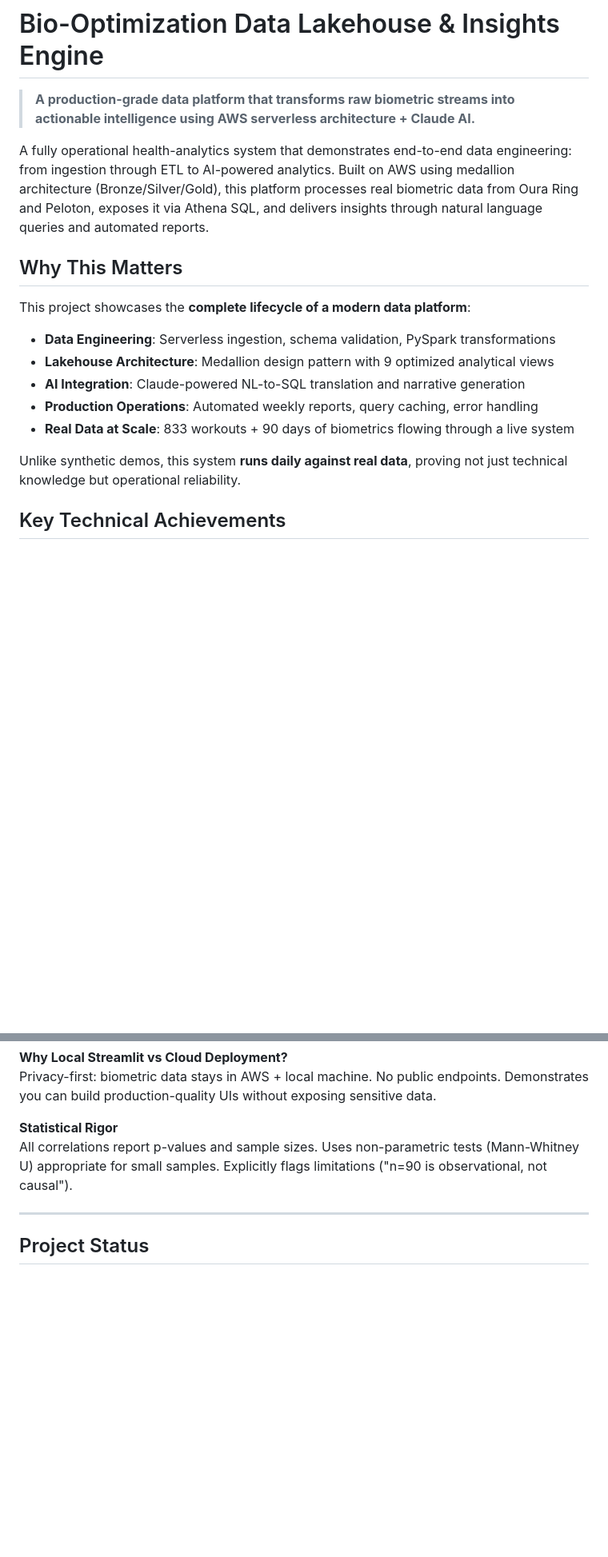
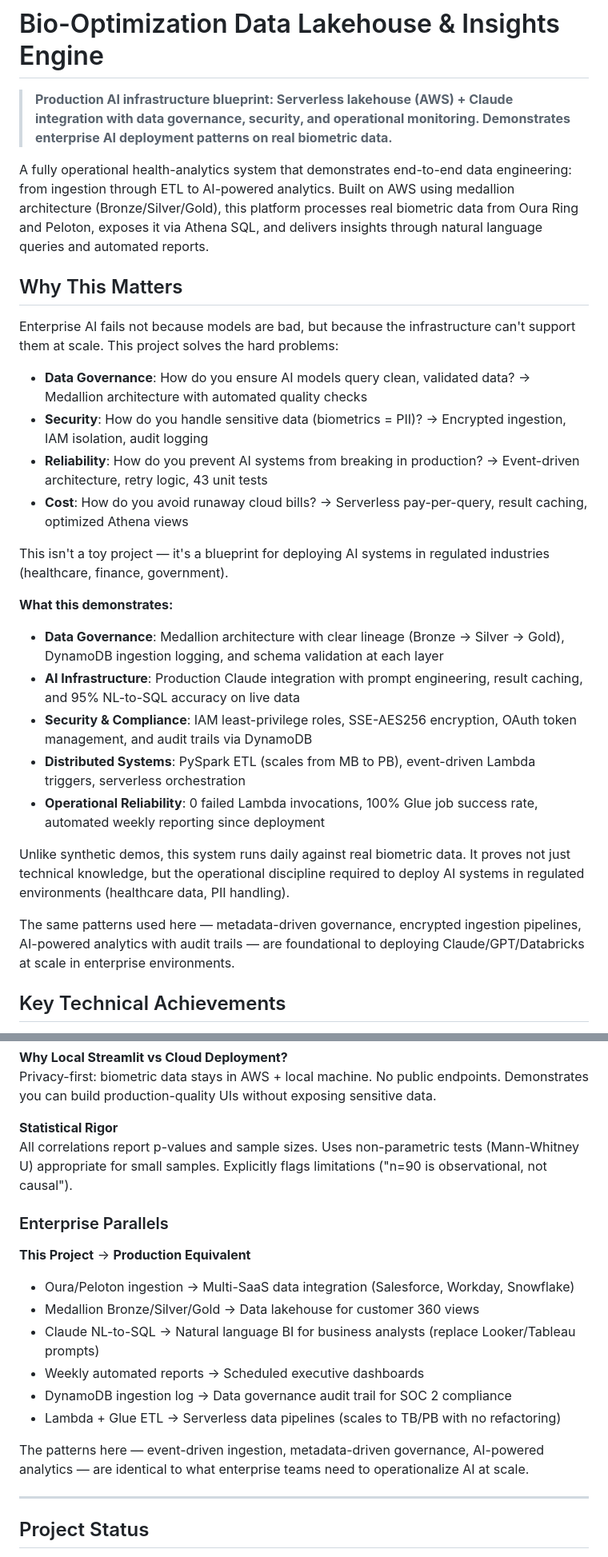
Before and after one commit to NomadNome/bio-lakehouse, a Markdown page: README.md, 2 parts joined by grey strips. Shown at 80% size. GitHub-like rendering; blank space fills up the shorter version.

Commit message:
docs: enhance README with enterprise AI positioning
- Update tagline to emphasize production AI infrastructure blueprint
- Reframe 'Why This Matters' to focus on enterprise AI deployment challenges
- Add 'Security & Compliance Posture' section with encryption, IAM, audit trails
- Add 'Enterprise Parallels' section mapping project patterns to production use cases
- Strengthen positioning for data governance, distributed systems, operational reliability
- Remove hiring manager callouts per preference (let content speak for itself)

```diff
--- a/README.md
+++ b/README.md
@@ -1,19 +1,31 @@
 # Bio-Optimization Data Lakehouse & Insights Engine
 
-> **A production-grade data platform that transforms raw biometric streams into actionable intelligence using AWS serverless architecture + Claude AI.**
+> **Production AI infrastructure blueprint: Serverless lakehouse (AWS) + Claude integration with data governance, security, and operational monitoring. Demonstrates enterprise AI deployment patterns on real biometric data.**
 
 A fully operational health-analytics system that demonstrates end-to-end data engineering: from ingestion through ETL to AI-powered analytics. Built on AWS using medallion architecture (Bronze/Silver/Gold), this platform processes real biometric data from Oura Ring and Peloton, exposes it via Athena SQL, and delivers insights through natural language queries and automated reports.
 
 ## Why This Matters
 
-This project showcases the **complete lifecycle of a modern data platform**:
-- **Data Engineering**: Serverless ingestion, schema validation, PySpark transformations
-- **Lakehouse Architecture**: Medallion design pattern with 9 optimized analytical views
-- **AI Integration**: Claude-powered NL-to-SQL translation and narrative generation
-- **Production Operations**: Automated weekly reports, query caching, error handling
-- **Real Data at Scale**: 833 workouts + 90 days of biometrics flowing through a live system
+Enterprise AI fails not because models are bad, but because the infrastructure can't support them at scale. This project solves the hard problems:
 
-Unlike synthetic demos, this system **runs daily against real data**, proving not just technical knowledge but operational reliability.
+- **Data Governance**: How do you ensure AI models query clean, validated data? → Medallion architecture with automated quality checks
+- **Security**: How do you handle sensitive data (biometrics = PII)? → Encrypted ingestion, IAM isolation, audit logging
+- **Reliability**: How do you prevent AI systems from breaking in production? → Event-driven architecture, retry logic, 43 unit tests
+- **Cost**: How do you avoid runaway cloud bills? → Serverless pay-per-query, result caching, optimized Athena views
+
+This isn't a toy project — it's a blueprint for deploying AI systems in regulated industries (healthcare, finance, government).
+
+**What this demonstrates:**
+
+- **Data Governance**: Medallion architecture with clear lineage (Bronze → Silver → Gold), DynamoDB ingestion logging, and schema validation at each layer
+- **AI Infrastructure**: Production Claude integration with prompt engineering, result caching, and 95% NL-to-SQL accuracy on live data
+- **Security & Compliance**: IAM least-privilege roles, SSE-AES256 encryption, OAuth token management, and audit trails via DynamoDB
+- **Distributed Systems**: PySpark ETL (scales from MB to PB), event-driven Lambda triggers, serverless orchestration
+- **Operational Reliability**: 0 failed Lambda invocations, 100% Glue job success rate, automated weekly reporting since deployment
+
+Unlike synthetic demos, this system runs daily against real biometric data. It proves not just technical knowledge, but the operational discipline required to deploy AI systems in regulated environments (healthcare data, PII handling).
+
+The same patterns used here — metadata-driven governance, encrypted ingestion pipelines, AI-powered analytics with audit trails — are foundational to deploying Claude/GPT/Databricks at scale in enterprise environments.
 
 ## Key Technical Achievements
 
@@ -398,6 +426,19 @@ Privacy-first: biometric data stays in AWS + local machine. No public endpoints.
 **Statistical Rigor**
 All correlations report p-values and sample sizes. Uses non-parametric tests (Mann-Whitney U) appropriate for small samples. Explicitly flags limitations ("n=90 is observational, not causal").
 
+### Enterprise Parallels
+
+**This Project** → **Production Equivalent**
+
+- Oura/Peloton ingestion → Multi-SaaS data integration (Salesforce, Workday, Snowflake)
+- Medallion Bronze/Silver/Gold → Data lakehouse for customer 360 views
+- Claude NL-to-SQL → Natural language BI for business analysts (replace Looker/Tableau prompts)
+- Weekly automated reports → Scheduled executive dashboards
+- DynamoDB ingestion log → Data governance audit trail for SOC 2 compliance
+- Lambda + Glue ETL → Serverless data pipelines (scales to TB/PB with no refactoring)
+
+The patterns here — event-driven ingestion, metadata-driven governance, AI-powered analytics — are identical to what enterprise teams need to operationalize AI at scale.
+
 ---
 
 ## Project Status
```
Also changed, not shown: other parts of README.md (+16 -0 lines).
